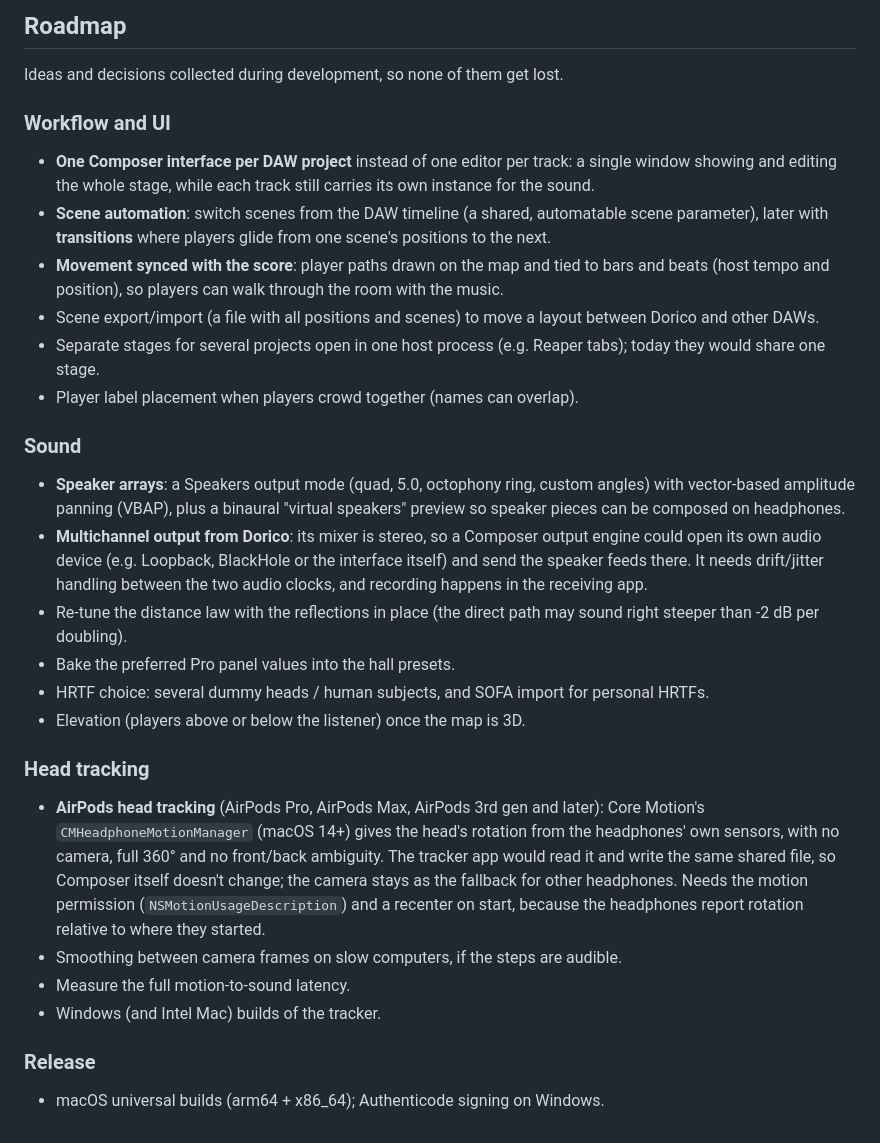
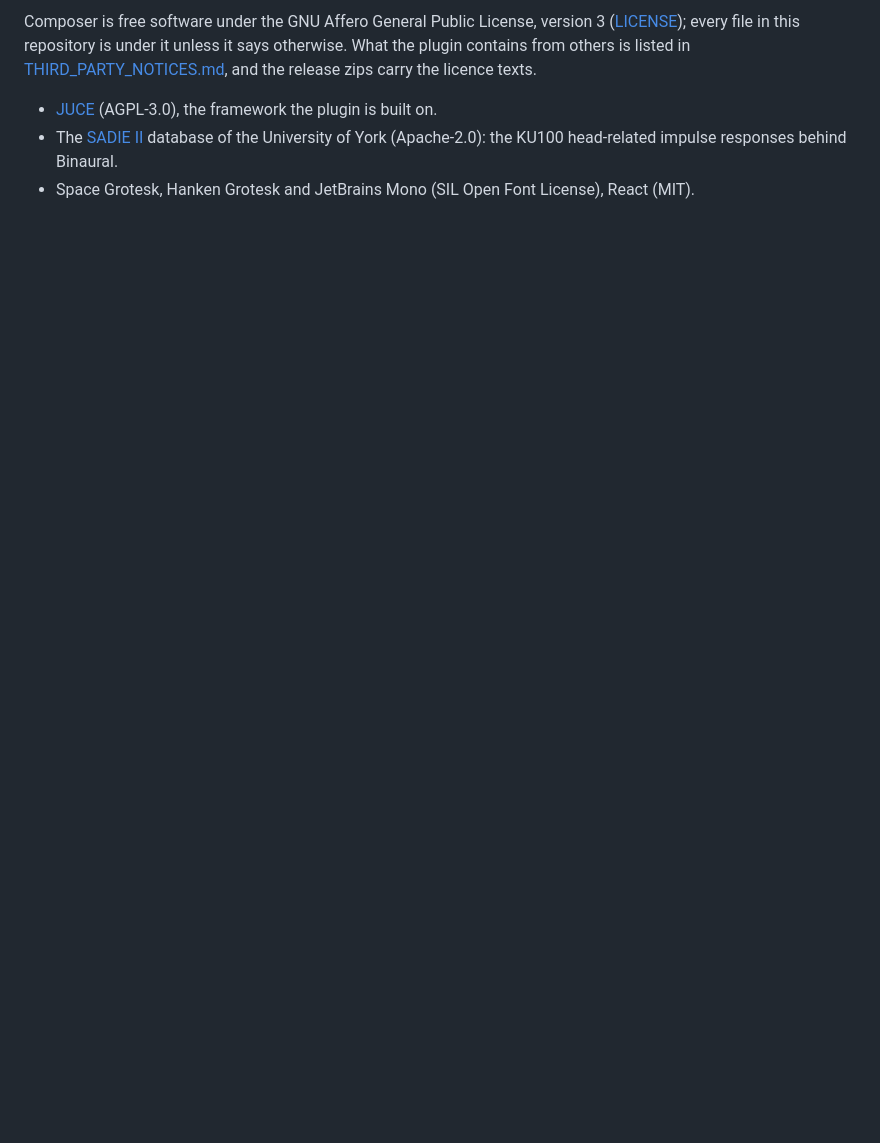
Before and after one commit to kulbiq/agogica-composer, a Markdown page: README.md, the part around one of its changes. Drawn GitHub-style; blank space fills up the shorter version.

```diff
--- a/README.md
+++ b/README.md
@@ -74,32 +110,7 @@ Until then the tracker is built for development only and is never part of a rele
 
-## Roadmap
+Composer is free software under the GNU Affero General Public License, version 3 ([LICENSE](LICENSE)); every file in this repository is under it unless it says otherwise.
+What the plugin contains from others is listed in [THIRD_PARTY_NOTICES.md](THIRD_PARTY_NOTICES.md), and the release zips carry the licence texts.
 
-Ideas and decisions collected during development, so none of them get lost.
-
-### Workflow and UI
-- **One Composer interface per DAW project** instead of one editor per track: a single window showing and editing the whole stage, while each track still carries its own instance for the sound.
-- **Scene automation**: switch scenes from the DAW timeline (a shared, automatable scene parameter), later with **transitions** where players glide from one scene's positions to the next.
-- **Movement synced with the score**: player paths drawn on the map and tied to bars and beats (host tempo and position), so players can walk through the room with the music.
-- Scene export/import (a file with all positions and scenes) to move a layout between Dorico and other DAWs.
-- Separate stages for several projects open in one host process (e.g. Reaper tabs); today they would share one stage.
-- Player label placement when players crowd together (names can overlap).
-
-### Sound
-- **Speaker arrays**: a Speakers output mode (quad, 5.0, octophony ring, custom angles) with vector-based amplitude panning (VBAP), plus a binaural "virtual speakers" preview so speaker pieces can be composed on headphones.
-- **Multichannel output from Dorico**: its mixer is stereo, so a Composer output engine could open its own audio device (e.g. Loopback, BlackHole or the interface itself) and send the speaker feeds there.
-  It needs drift/jitter handling between the two audio clocks, and recording happens in the receiving app.
-- Re-tune the distance law with the reflections in place (the direct path may sound right steeper than -2 dB per doubling).
-- Bake the preferred Pro panel values into the hall presets.
-- HRTF choice: several dummy heads / human subjects, and SOFA import for personal HRTFs.
-- Elevation (players above or below the listener) once the map is 3D.
-
-### Head tracking
-- **AirPods head tracking** (AirPods Pro, AirPods Max, AirPods 3rd gen and later): Core Motion's `CMHeadphoneMotionManager` (macOS 14+) gives the head's rotation from the headphones' own sensors, with no camera, full 360° and no front/back ambiguity.
-  The tracker app would read it and write the same shared file, so Composer itself doesn't change; the camera stays as the fallback for other headphones.
-  Needs the motion permission (`NSMotionUsageDescription`) and a recenter on start, because the headphones report rotation relative to where they started.
-- Smoothing between camera frames on slow computers, if the steps are audible.
-- Measure the full motion-to-sound latency.
-- Windows (and Intel Mac) builds of the tracker.
-
-### Release
-- macOS universal builds (arm64 + x86_64); Authenticode signing on Windows.
+- [JUCE](https://juce.com) (AGPL-3.0), the framework the plugin is built on.
+- The [SADIE II](https://www.york.ac.uk/sadie-project/database.html) database of the University of York (Apache-2.0): the KU100 head-related impulse responses behind Binaural.
+- Space Grotesk, Hanken Grotesk and JetBrains Mono (SIL Open Font License), React (MIT).
```
Also changed, not shown: other parts of README.md (+86 -50 lines), docs/images/composer-room.png (added), docs/images/composer.png (added).
